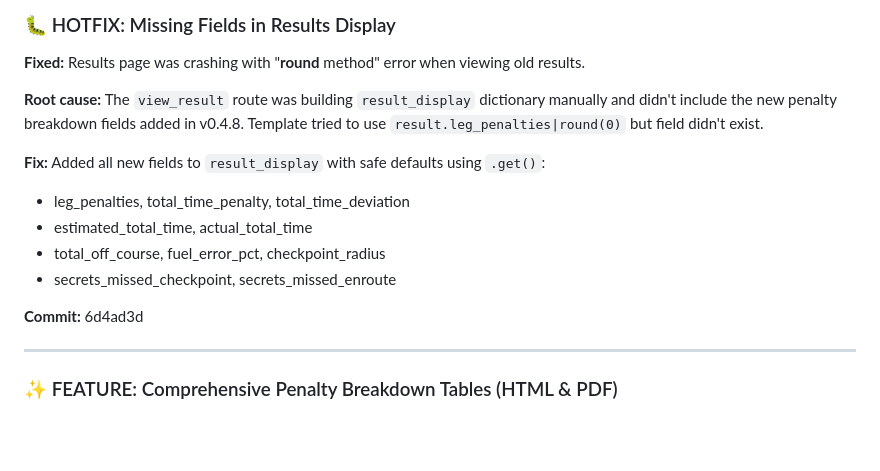
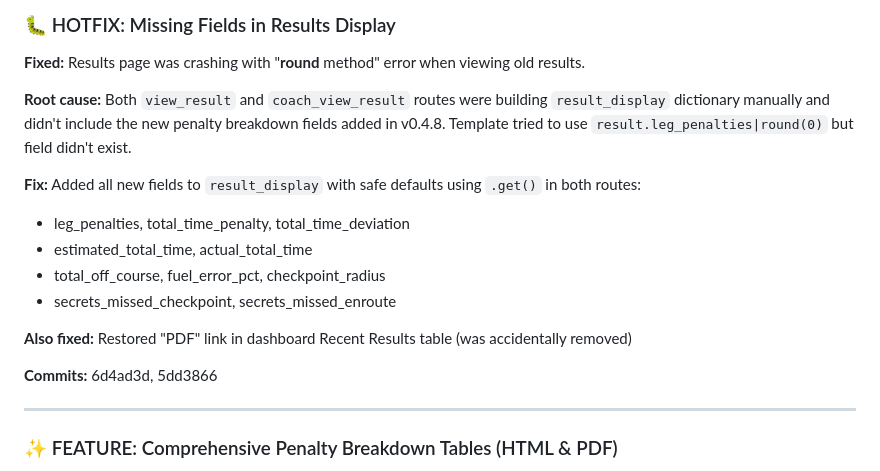
Before and after one commit to adequatepilot/nav-scoring, a Markdown page: CHANGELOG.md, the part around the change. Rendered like a GitHub page; blank space fills up the shorter version.

Commit message:
docs: update changelog with coach results and PDF link fixes

```diff
--- a/CHANGELOG.md
+++ b/CHANGELOG.md
@@ -8,15 +8,17 @@ All notable changes to the NAV Scoring application.
 
 **Fixed:** Results page was crashing with "__round__ method" error when viewing old results.
 
-**Root cause:** The `view_result` route was building `result_display` dictionary manually and didn't include the new penalty breakdown fields added in v0.4.8. Template tried to use `result.leg_penalties|round(0)` but field didn't exist.
+**Root cause:** Both `view_result` and `coach_view_result` routes were building `result_display` dictionary manually and didn't include the new penalty breakdown fields added in v0.4.8. Template tried to use `result.leg_penalties|round(0)` but field didn't exist.
 
-**Fix:** Added all new fields to `result_display` with safe defaults using `.get()`:
+**Fix:** Added all new fields to `result_display` with safe defaults using `.get()` in both routes:
 - leg_penalties, total_time_penalty, total_time_deviation
 - estimated_total_time, actual_total_time
 - total_off_course, fuel_error_pct, checkpoint_radius
 - secrets_missed_checkpoint, secrets_missed_enroute
 
-**Commit:** 6d4ad3d
+**Also fixed:** Restored "PDF" link in dashboard Recent Results table (was accidentally removed)
+
+**Commits:** 6d4ad3d, 5dd3866
 
 ---
 
```
